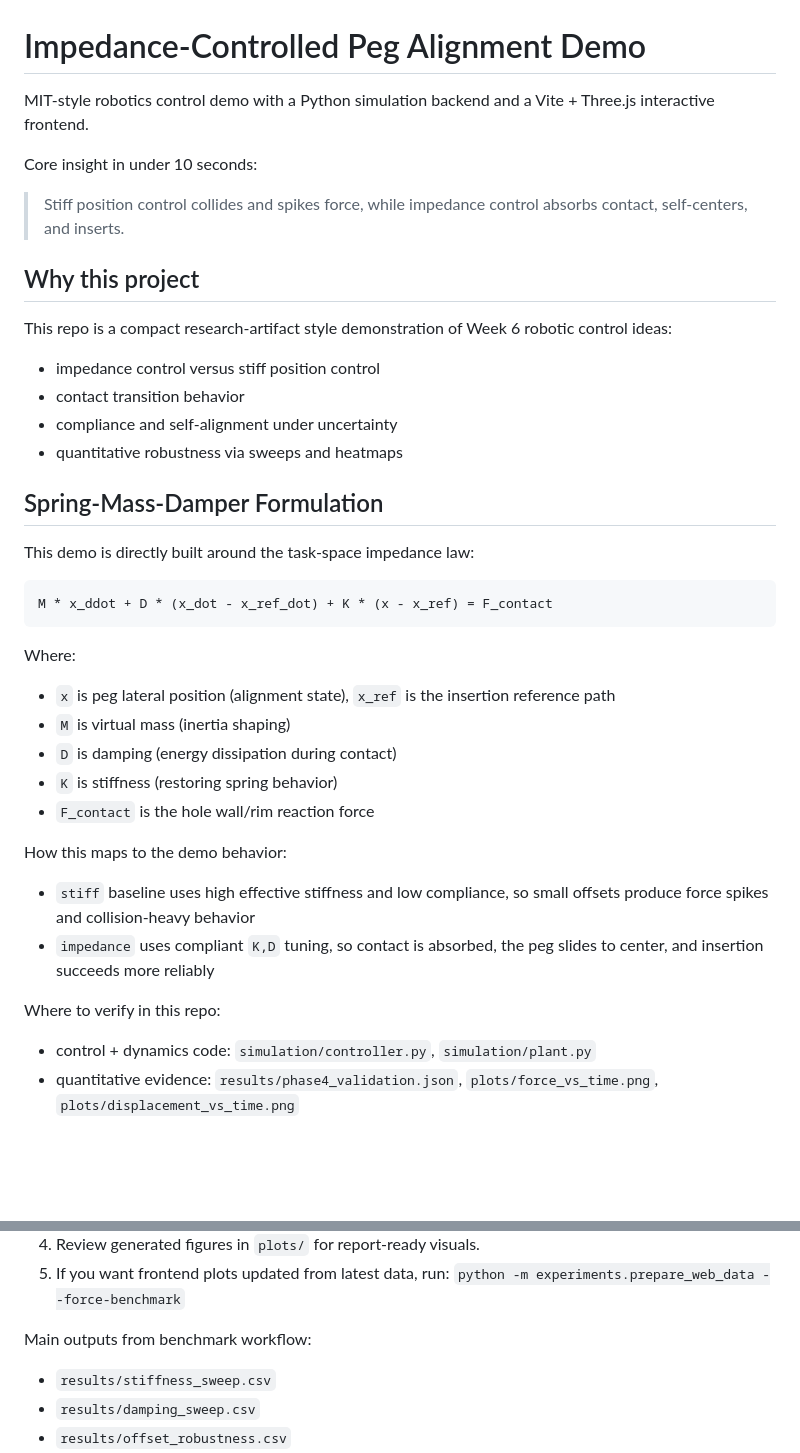
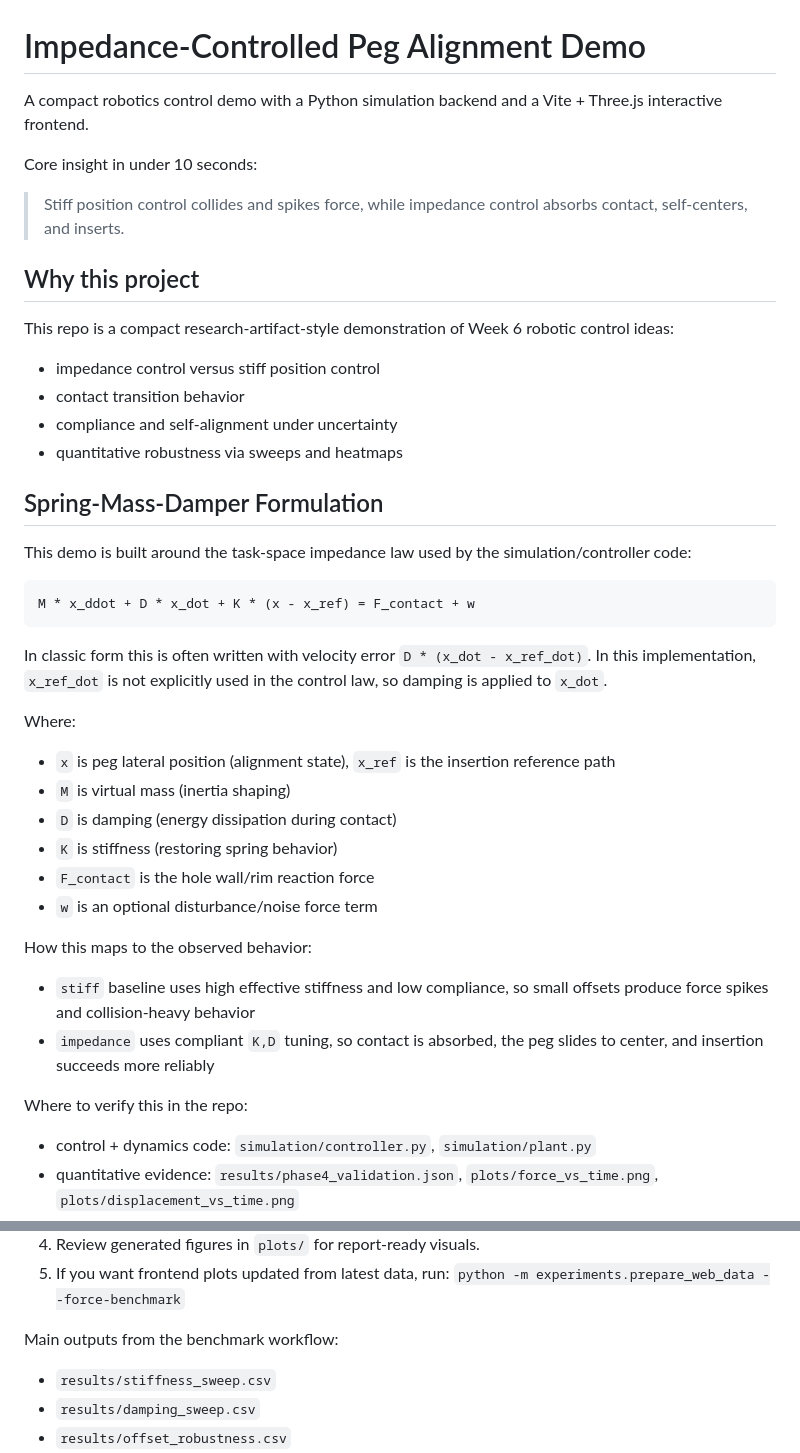
Before and after one commit to DBR6208/ImpedanceController, a Markdown page: README.md, 2 parts joined by grey strips. Drawn GitHub-style; blank space fills up the shorter version.

Commit message:
Polish README and theory wording for consistency

````diff
--- a/README.md
+++ b/README.md
@@ -1,23 +1,26 @@
 # Impedance-Controlled Peg Alignment Demo
-MIT-style robotics control demo with a Python simulation backend and a Vite + Three.js interactive frontend.
+A compact robotics control demo with a Python simulation backend and a Vite + Three.js interactive frontend.
 
 Core insight in under 10 seconds:
 
 > Stiff position control collides and spikes force, while impedance control absorbs contact, self-centers, and inserts.
 
 ## Why this project
-This repo is a compact research-artifact style demonstration of Week 6 robotic control ideas:
+This repo is a compact research-artifact-style demonstration of Week 6 robotic control ideas:
 - impedance control versus stiff position control
 - contact transition behavior
 - compliance and self-alignment under uncertainty
 - quantitative robustness via sweeps and heatmaps
 
 ## Spring-Mass-Damper Formulation
-This demo is directly built around the task-space impedance law:
+This demo is built around the task-space impedance law used by the simulation/controller code:
 
 ```text
-M * x_ddot + D * (x_dot - x_ref_dot) + K * (x - x_ref) = F_contact
+M * x_ddot + D * x_dot + K * (x - x_ref) = F_contact + w
 ```
+
+In classic form this is often written with velocity error `D * (x_dot - x_ref_dot)`.
+In this implementation, `x_ref_dot` is not explicitly used in the control law, so damping is applied to `x_dot`.
 
 Where:
 - `x` is peg lateral position (alignment state), `x_ref` is the insertion reference path
@@ -25,12 +28,13 @@ Where:
 - `D` is damping (energy dissipation during contact)
 - `K` is stiffness (restoring spring behavior)
 - `F_contact` is the hole wall/rim reaction force
+- `w` is an optional disturbance/noise force term
 
-How this maps to the demo behavior:
+How this maps to the observed behavior:
 - `stiff` baseline uses high effective stiffness and low compliance, so small offsets produce force spikes and collision-heavy behavior
 - `impedance` uses compliant `K,D` tuning, so contact is absorbed, the peg slides to center, and insertion succeeds more reliably
 
-Where to verify in this repo:
+Where to verify this in the repo:
 - control + dynamics code: `simulation/controller.py`, `simulation/plant.py`
 - quantitative evidence: `results/phase4_validation.json`, `plots/force_vs_time.png`, `plots/displacement_vs_time.png`
 - visual evidence: split-screen frontend replay (stiff vs impedance) in `web/`
@@ -103,7 +107,7 @@ How to use this workflow:
 5. If you want frontend plots updated from latest data, run:
 `python -m experiments.prepare_web_data --force-benchmark`
 
-Main outputs from benchmark workflow:
+Main outputs from the benchmark workflow:
 - `results/stiffness_sweep.csv`
 - `results/damping_sweep.csv`
 - `results/offset_robustness.csv`
````
Also changed, not shown: other parts of README.md (+1 -0 lines), docs/theory.md (+11 -3 lines).
